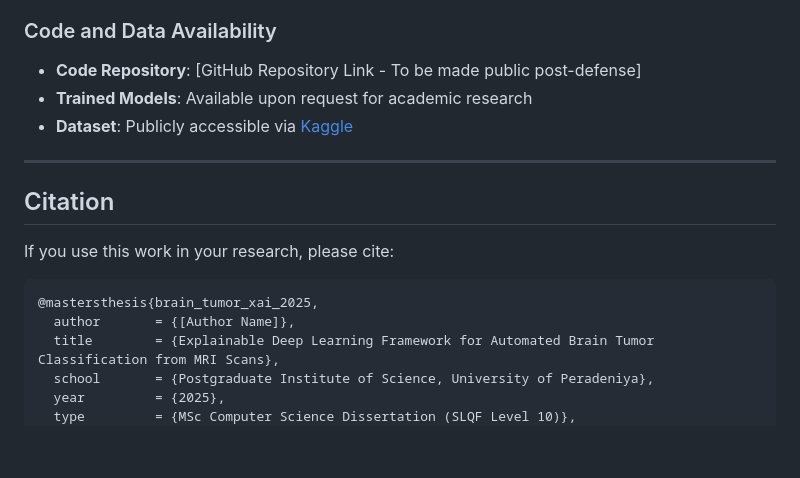
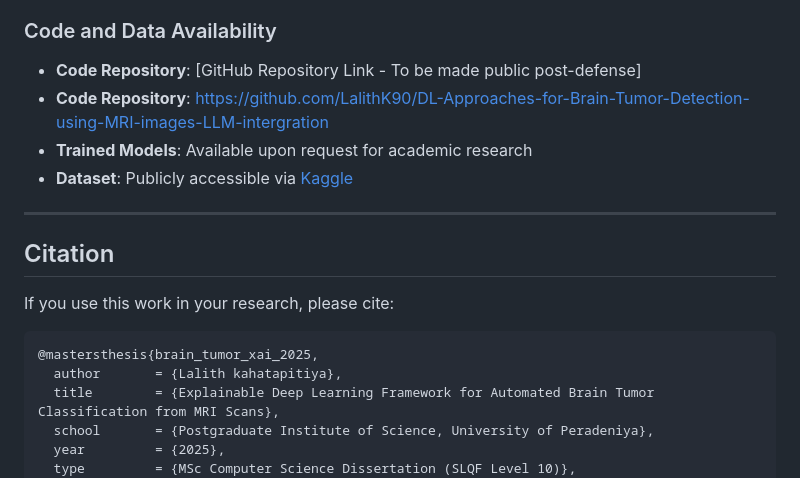
Before and after one commit to LalithK90/DL-Approaches-for-Brain-Tumor-Detection-using-MRI-images-LLM-intergration, a Markdown page: readme.md, the part around the change. GitHub-like rendering; blank space fills up the shorter version.

Commit message:
docs(readme): set citation author to 'Lalith kahatapitiya' and add repo link

````diff
--- a/readme.md
+++ b/readme.md
@@ -362,6 +362,7 @@ npm run dev
 ### Code and Data Availability
 
 - **Code Repository**: [GitHub Repository Link - To be made public post-defense]
+ - **Code Repository**: https://github.com/LalithK90/DL-Approaches-for-Brain-Tumor-Detection-using-MRI-images-LLM-intergration
 - **Trained Models**: Available upon request for academic research
 - **Dataset**: Publicly accessible via [Kaggle](https://www.kaggle.com/datasets/masoudnickparvar/brain-tumor-mri-dataset)
 
@@ -373,7 +374,7 @@ If you use this work in your research, please cite:
 
 ```bibtex
 @mastersthesis{brain_tumor_xai_2025,
-  author       = {[Author Name]},
+  author       = {Lalith kahatapitiya},
   title        = {Explainable Deep Learning Framework for Automated Brain Tumor Classification from MRI Scans},
   school       = {Postgraduate Institute of Science, University of Peradeniya},
   year         = {2025},
````
